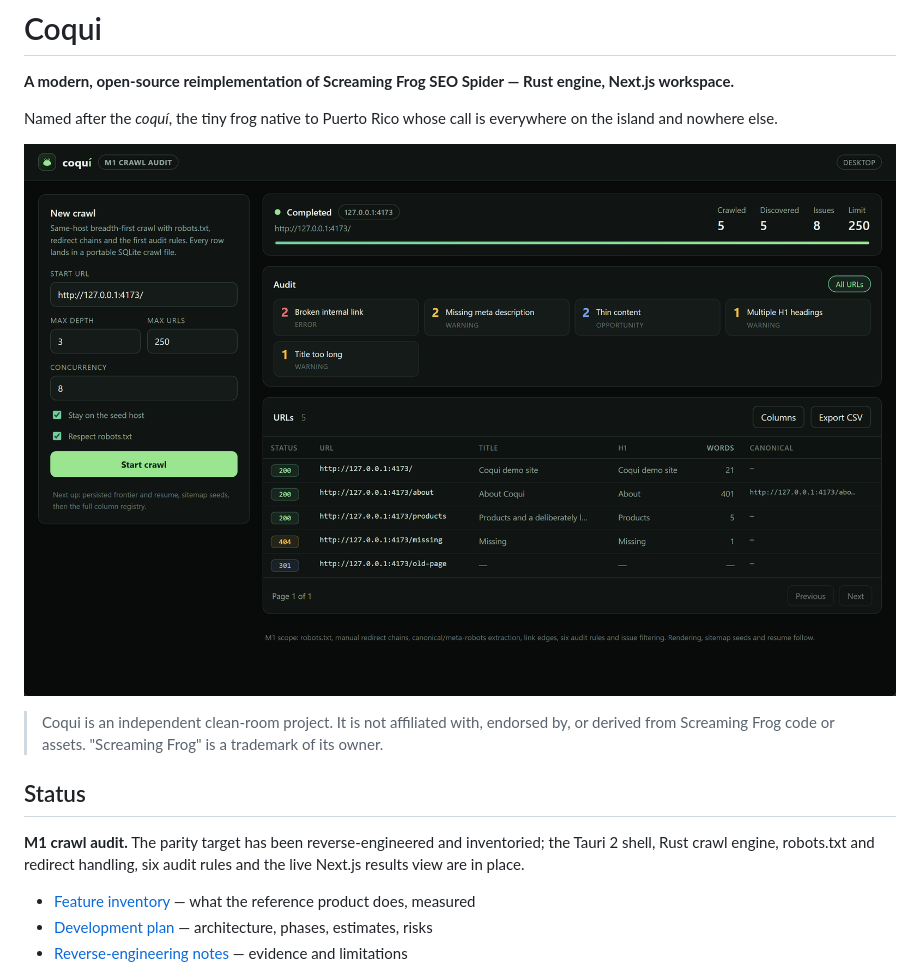
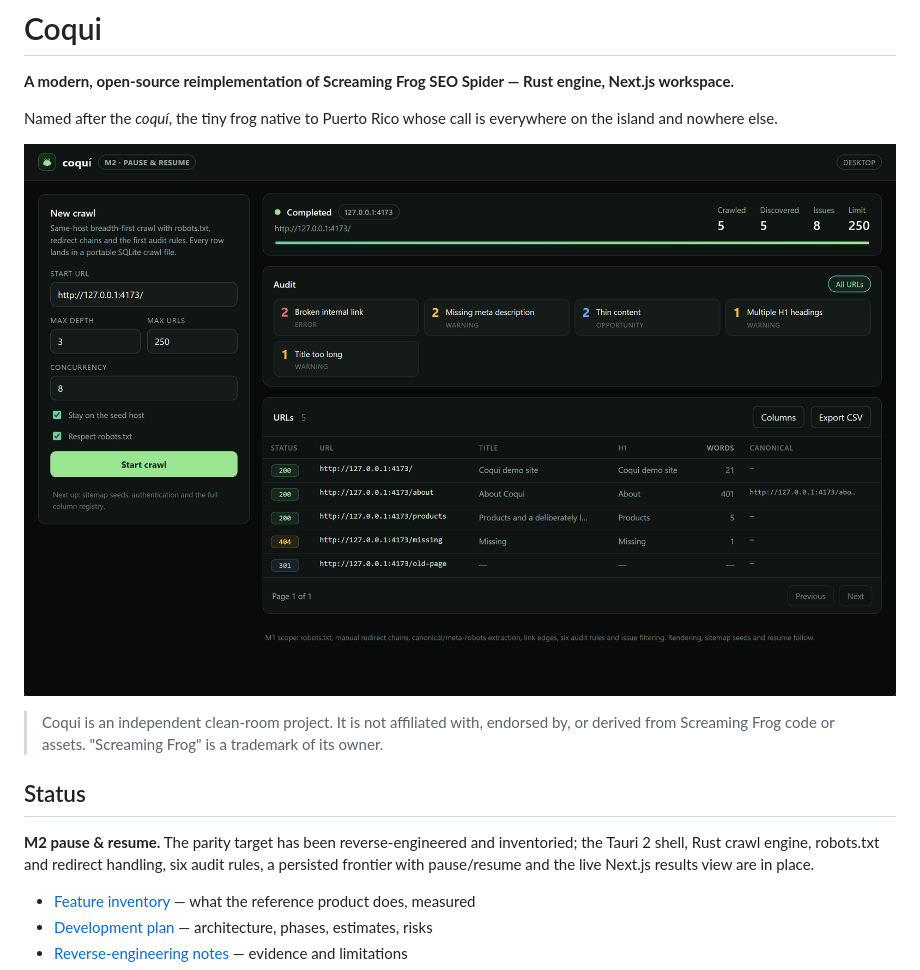
Before and after one commit to adamgreenwell/coqui, a Markdown page: README.md, the part around the change. Drawn GitHub-style; pictures changed too: docs/images/coqui-m1.png (deleted), docs/images/coqui-m2.png (added).

```diff
--- a/README.md
+++ b/README.md
@@ -4,13 +4,13 @@
 
 Named after the *coquí*, the tiny frog native to Puerto Rico whose call is everywhere on the island and nowhere else.
 
-![Coqui M1: audit issues, robots-aware crawl results and the results grid](docs/images/coqui-m1.png)
+![Coqui desktop shell: audit issues, robots-aware crawl results and the results grid](docs/images/coqui-m2.png)
 
 > Coqui is an independent clean-room project. It is not affiliated with, endorsed by, or derived from Screaming Frog code or assets. "Screaming Frog" is a trademark of its owner.
 
 ## Status
 
-**M1 crawl audit.** The parity target has been reverse-engineered and inventoried; the Tauri 2 shell, Rust crawl engine, robots.txt and redirect handling, six audit rules and the live Next.js results view are in place.
+**M2 pause & resume.** The parity target has been reverse-engineered and inventoried; the Tauri 2 shell, Rust crawl engine, robots.txt and redirect handling, six audit rules, a persisted frontier with pause/resume and the live Next.js results view are in place.
 
 - [Feature inventory](docs/feature-inventory.md) — what the reference product does, measured
 - [Development plan](docs/development-plan.md) — architecture, phases, estimates, risks
```
Also changed, not shown: docs/dev-setup.md (+3 -3 lines), 7 other files.
